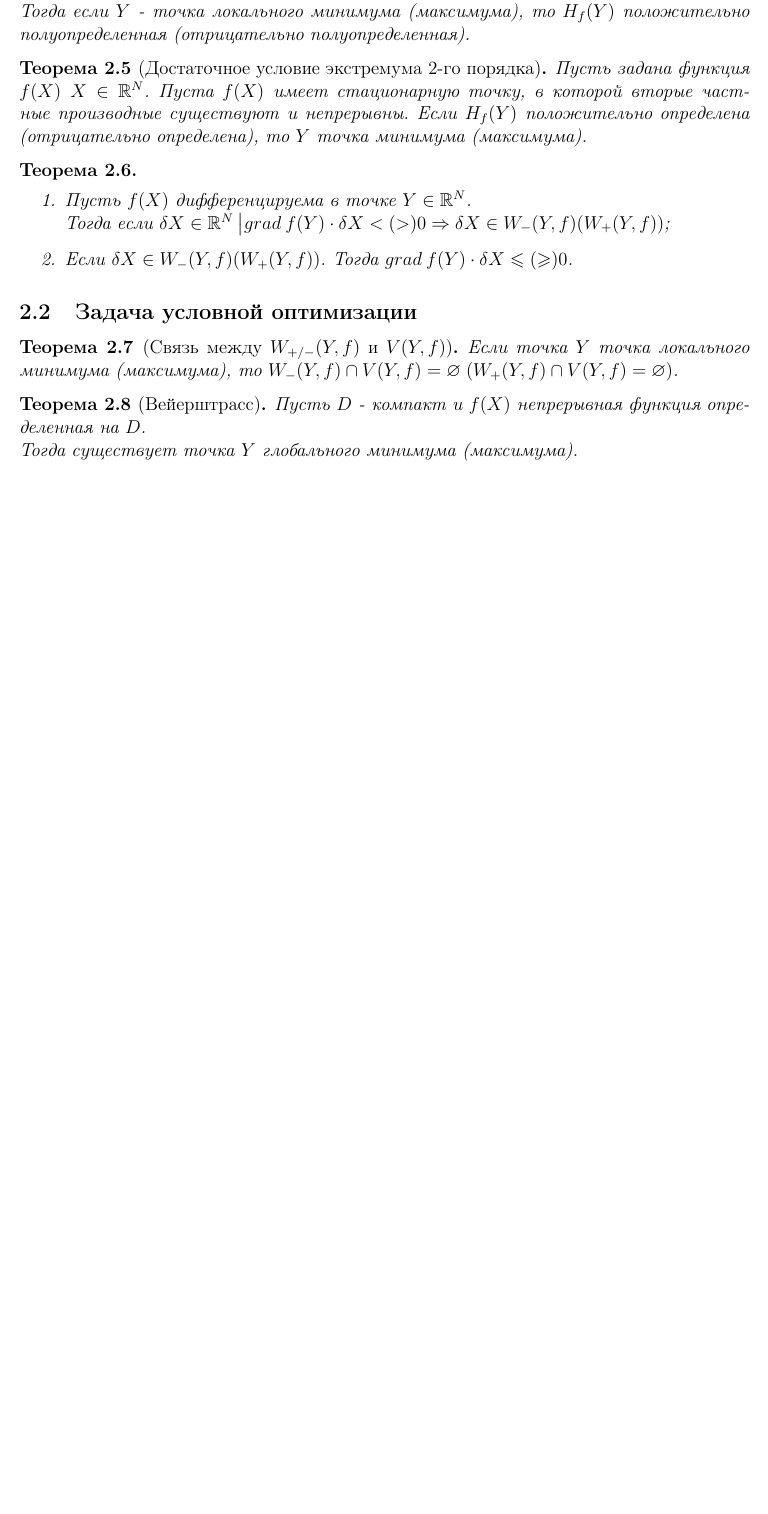
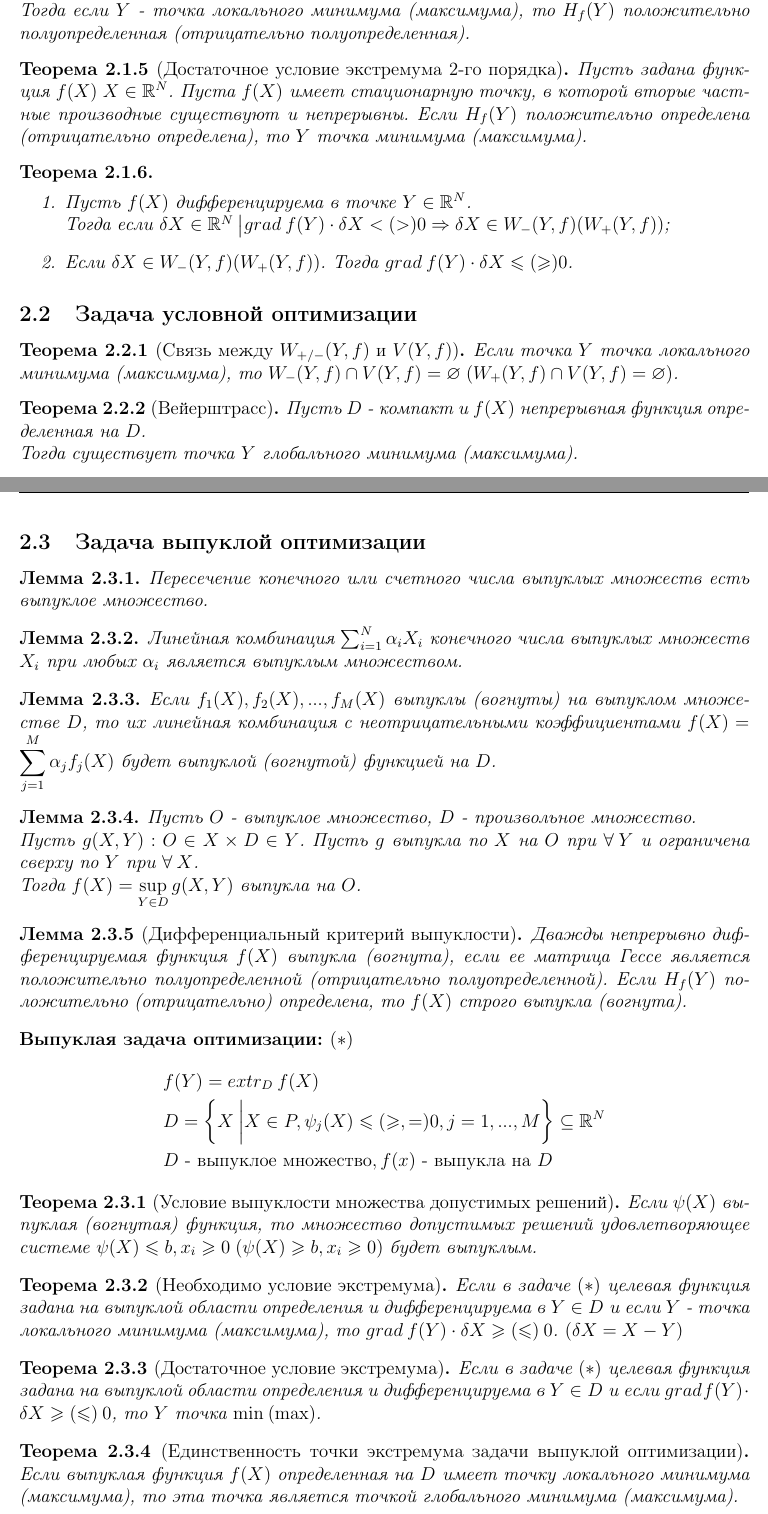
Before and after one commit to kirillzx/Math-projects, a LaTeX document (Optimization methods/main_theory.tex): part of page 3 of 3 before the commit and two parts of pages 3 and 4 of 5 after it, the two joined at a grey line, cut so that both start at the same text, the shorter picture padded with empty space. Compiled offline with pdfLaTeX.

Commit message:
theorems

```diff
--- a/Optimization methods/main_theory.tex
+++ b/Optimization methods/main_theory.tex
@@ -14,8 +14,8 @@
 
 \newtheorem*{exersize}{Упражнение}
 
-\newtheorem{lemma}{Лемма}[section]
-\newtheorem{theorem}{Теорема}[section]
+\newtheorem{lemma}{Лемма}[subsection]
+\newtheorem{theorem}{Теорема}[subsection]
 \newtheorem*{consequence}{Следствие}
 \newtheorem*{statement}{Утверждение}
 \newtheorem{property}{Свойство}
@@ -148,3 +148,37 @@ $\min{f(x)}=\max{-f(X)}$
   Тогда существует точка $Y$ глобального минимума (максимума).
 \end{theorem}
 
+\subsection{Задача выпуклой оптимизации}
+\begin{lemma}
+  Пересечение конечного или счетного числа выпуклых множеств есть выпуклое множество.
+\end{lemma}
+\begin{lemma}
+  Линейная комбинация $ \sum_{i=1}^N\alpha_iX_i$ конечного числа выпуклых множеств $X_i$ при любых $\alpha_i$ является выпуклым множеством.
+\end{lemma}
+\begin{lemma}
+  Если $f_1(X),f_2(X),...,f_M(X)$ выпуклы (вогнуты) на выпуклом множестве $D$, то их линейная комбинация с неотрицательными коэффициентами $\displaystyle f(X)=\sum_{j=1}^M \alpha_jf_j(X) $ будет выпуклой (вогнутой) функцией на $D$.
+\end{lemma}
+\begin{lemma}
+Пусть $O$ - выпуклое множество, $D$ - произвольное множество.\\Пусть $g(X,Y): O\in X\times D\in Y$. Пусть $g$ выпукла по $X$ на $O$ при $\forall\:Y$ и ограничена сверху по $Y$ при $\forall \:X$.\\Тогда $f(X)=\sup\limits_{Y\in D}g(X,Y)$ выпукла на $O$.
+\end{lemma}
+\begin{lemma}[Дифференциальный критерий выпуклости]
+  Дважды непрерывно дифференцируемая функция $f(X)$ выпукла (вогнута), если ее матрица Гессе является положительно полуопределенной (отрицательно полуопределенной). Если $H_f(Y)$ положительно (отрицательно) определена, то $f(X)$ строго выпукла (вогнута).
+\end{lemma}
+\textbf{Выпуклая задача оптимизации: }$(*)$
+\begin{align}
+   &f(Y)=extr_D\:f(X)\notag\\
+   &D=\bigg\{ X\:\bigg|X\in P, \psi_j(X)\leqslant(\geqslant,=)0,j=1,...,M\bigg\}\subseteq \mathbb{R}^N\notag\\
+   &D \text{ - выпуклое множество},f(x)\text{ - выпукла на }D\notag
+\end{align}
+\begin{theorem}[Условие выпуклости множества допустимых решений]
+  Если $\psi(X)$ выпуклая (вогнутая) функция, то множество допустимых решений удовлетворяющее системе $\psi(X)\leqslant b, x_i\geqslant 0 \;(\psi(X)\geqslant b, x_i\geqslant 0)$ будет выпуклым.
+\end{theorem}
+\begin{theorem}[Необходимо условие экстремума]
+Если в задаче $(*)$ целевая функция задана на выпуклой области определения и дифференцируема в $Y\in D$ и если $Y$ - точка локального минимума (максимума), то $grad\:f(Y)\cdot\delta X\geqslant(\leqslant)\:0$. $(\delta X=X-Y)$
+\end{theorem}
+\begin{theorem}[Достаточное условие экстремума]
+Если в задаче $(*)$ целевая функция задана на выпуклой области определения и дифференцируема в $Y\in D$ и если $grad \:f(Y)\cdot\delta X\geqslant(\leqslant)\:0$, то  $Y$ точка $\min\: (\max)$.
+\end{theorem}
+\begin{theorem}[Единственность точки экстремума задачи выпуклой оптимизации]
+  Если выпуклая функция $f(X)$ определенная на $D$ имеет точку локального минимума (максимума), то эта точка является точкой глобального минимума (максимума).
+\end{theorem}
```
Also changed, not shown: Optimization methods/main_theory.pdf, Optimization methods/main_theory.tex (11 more changed lines).
